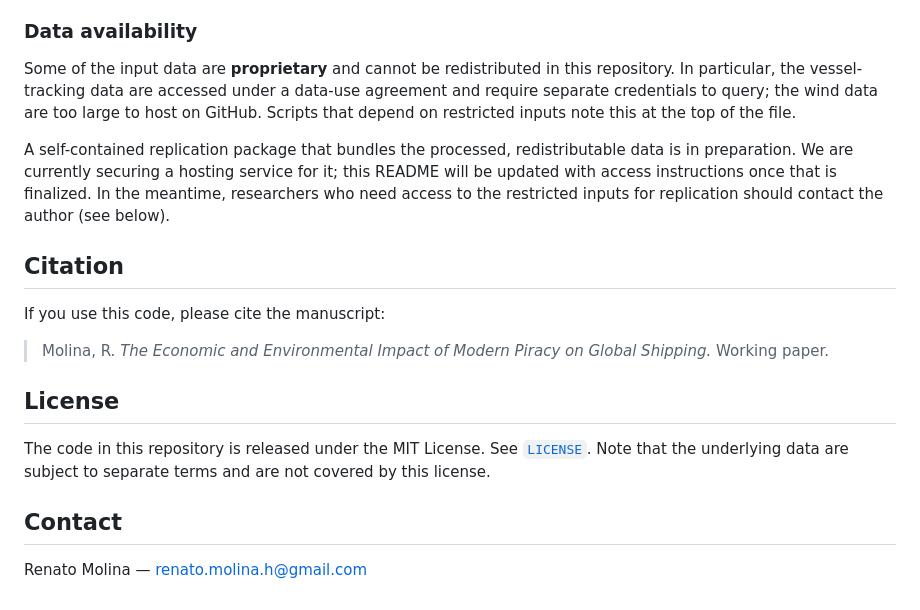
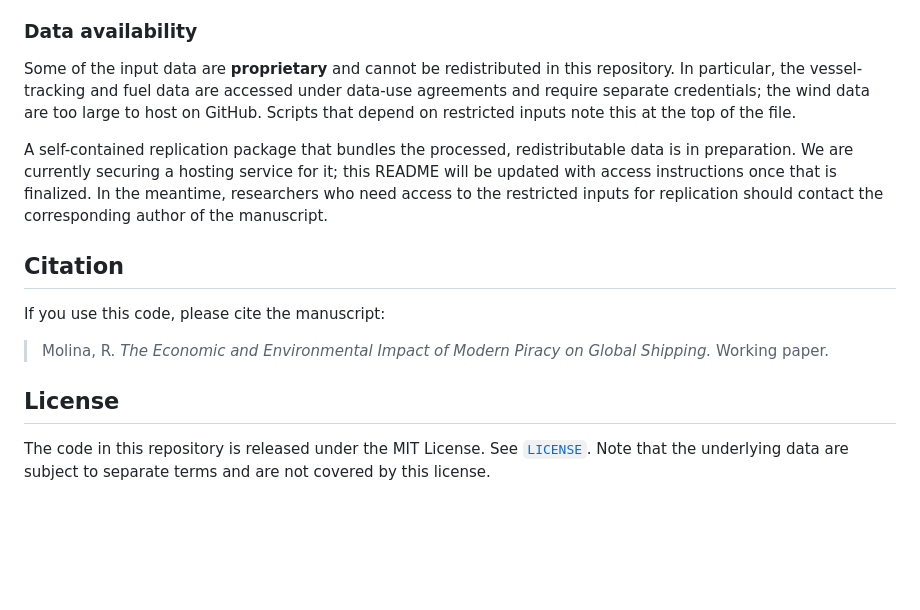
Before and after one commit to renatomolinah/piracy-shipping, a Markdown page: README.md, the part around the change. GitHub-like rendering; blank space fills up the shorter version.

Commit message:
README: mark fuel data proprietary; remove contact email

```diff
--- a/README.md
+++ b/README.md
@@ -50,9 +50,9 @@ In overview, the pipeline:
 
 ### Data availability
 
-Some of the input data are **proprietary** and cannot be redistributed in this repository. In particular, the vessel-tracking data are accessed under a data-use agreement and require separate credentials to query; the wind data are too large to host on GitHub. Scripts that depend on restricted inputs note this at the top of the file.
+Some of the input data are **proprietary** and cannot be redistributed in this repository. In particular, the vessel-tracking and fuel data are accessed under data-use agreements and require separate credentials; the wind data are too large to host on GitHub. Scripts that depend on restricted inputs note this at the top of the file.
 
-A self-contained replication package that bundles the processed, redistributable data is in preparation. We are currently securing a hosting service for it; this README will be updated with access instructions once that is finalized. In the meantime, researchers who need access to the restricted inputs for replication should contact the author (see below).
+A self-contained replication package that bundles the processed, redistributable data is in preparation. We are currently securing a hosting service for it; this README will be updated with access instructions once that is finalized. In the meantime, researchers who need access to the restricted inputs for replication should contact the corresponding author of the manuscript.
 
 ## Citation
 
@@ -63,7 +63,3 @@ If you use this code, please cite the manuscript:
 ## License
 
 The code in this repository is released under the MIT License. See [`LICENSE`](LICENSE). Note that the underlying data are subject to separate terms and are not covered by this license.
-
-## Contact
-
-Renato Molina — renato.molina.h@gmail.com
```
